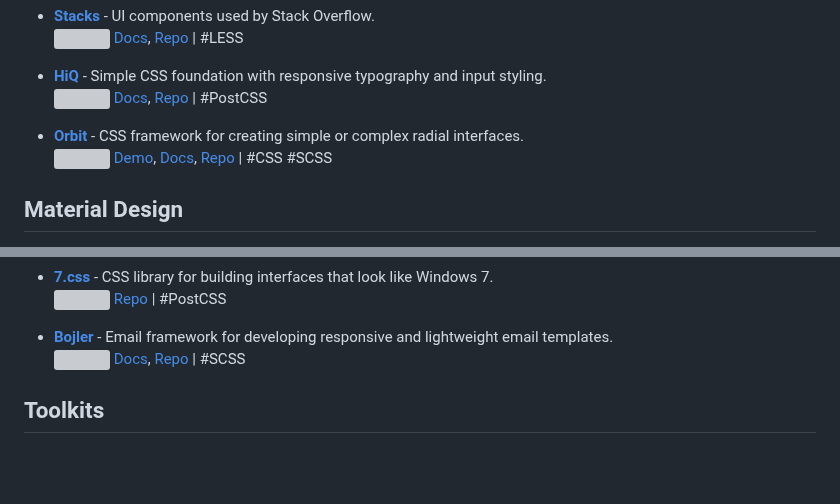
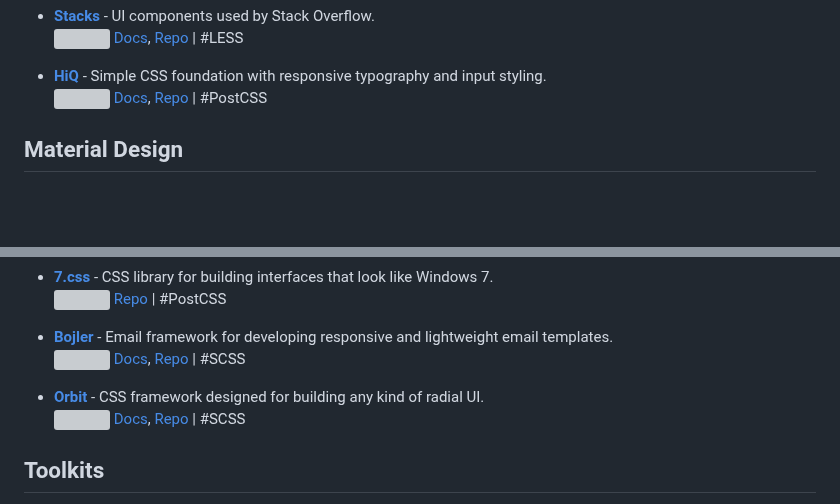
Before and after one commit to troxler/awesome-css-frameworks, a Markdown page: readme.md, 2 parts joined by grey strips. GitHub-like rendering; blank space fills up the shorter version; grey boxes are pictures that could not be loaded.

Commit message:
Move Orbit to "Specialized" section

```diff
--- a/readme.md
+++ b/readme.md
@@ -195,13 +195,6 @@ Frameworks that are smaller than ~5KB.
   [Repo](https://github.com/jonathanharrell/hiq/)
   | #PostCSS
 
-- [**Orbit**](https://zumerlab.github.io/orbit-docs/) - CSS framework for creating simple or complex radial interfaces.
-  ![](https://img.shields.io/github/stars/zumerlab/orbit.svg?style=social&label=Star)
-  [Demo](https://zumerlab.github.io/orbit-docs/examples/),
-  [Docs](https://zumerlab.github.io/orbit-docs/introduction/),
-  [Repo](https://github.com/zumerlab/orbit)
-  | #CSS #SCSS
-
 
 ## Material Design
 
@@ -285,6 +278,12 @@ Frameworks that are smaller than ~5KB.
   ![](https://img.shields.io/github/stars/Slicejack/bojler.svg?style=social&label=Star)
   [Docs](https://bojler.slicejack.com/documentation/getting-started/),
   [Repo](https://github.com/Slicejack/bojler)
+  | #SCSS
+
+- [**Orbit**](https://zumerlab.github.io/orbit-docs/) - CSS framework designed for building any kind of radial UI.
+  ![](https://img.shields.io/github/stars/zumerlab/orbit.svg?style=social&label=Star)
+  [Docs](https://zumerlab.github.io/orbit-docs/introduction/),
+  [Repo](https://github.com/zumerlab/orbit)
   | #SCSS
 
 
```
